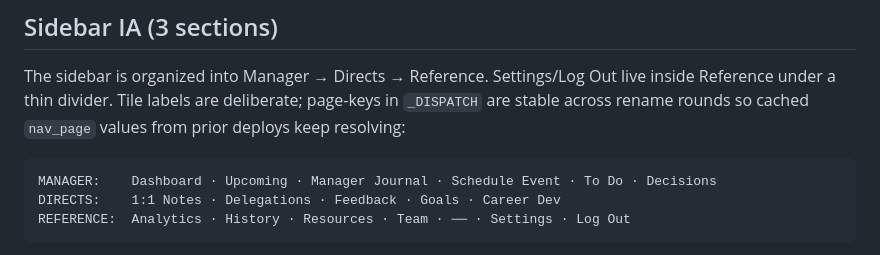
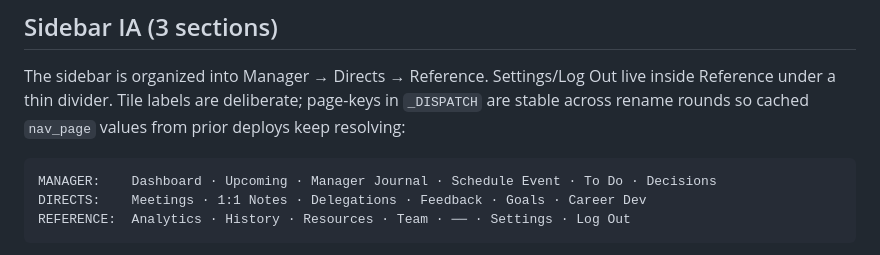
Before and after one commit to toddaerickson/manager-tool, a Markdown page: CLAUDE.md, the part around the change. Drawn GitHub-style.

````diff
--- a/CLAUDE.md
+++ b/CLAUDE.md
@@ -96,7 +96,7 @@ The sidebar is organized into Manager → Directs → Reference. Settings/Log Ou
 
 ```
 MANAGER:    Dashboard · Upcoming · Manager Journal · Schedule Event · To Do · Decisions
-DIRECTS:    1:1 Notes · Delegations · Feedback · Goals · Career Dev
+DIRECTS:    Meetings · 1:1 Notes · Delegations · Feedback · Goals · Career Dev
 REFERENCE:  Analytics · History · Resources · Team · ── · Settings · Log Out
 ```
 
````
Also changed, not shown: MIGRATION_STATUS.md (+15 -1 lines).
